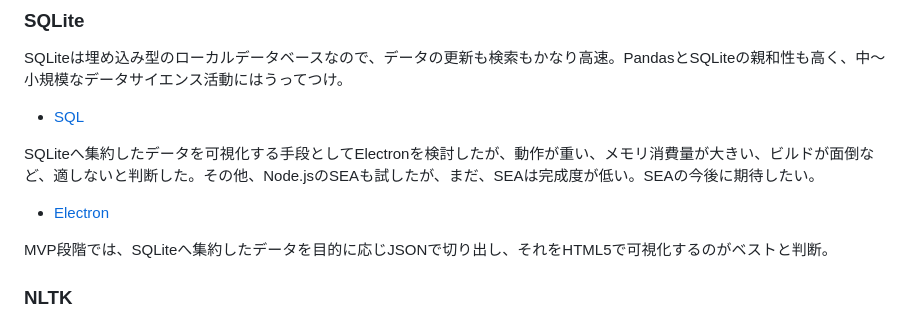
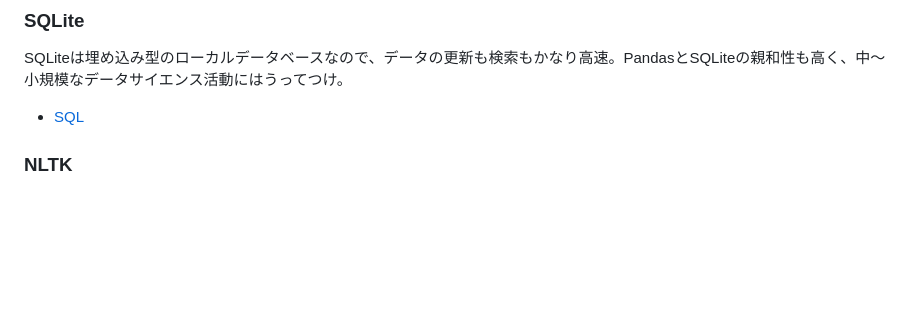
Before and after one commit to araobp/Learning-MarTech, a Markdown page: README.md, the part around the change. GitHub-like rendering; blank space fills up the shorter version.

```diff
--- a/README.md
+++ b/README.md
@@ -15,12 +15,6 @@
 SQLiteは埋め込み型のローカルデータベースなので、データの更新も検索もかなり高速。PandasとSQLiteの親和性も高く、中〜小規模なデータサイエンス活動にはうってつけ。
 
 - [SQL](sql)
-
-SQLiteへ集約したデータを可視化する手段としてElectronを検討したが、動作が重い、メモリ消費量が大きい、ビルドが面倒など、適しないと判断した。その他、Node.jsのSEAも試したが、まだ、SEAは完成度が低い。SEAの今後に期待したい。
-
-- [Electron](electron)
-
-MVP段階では、SQLiteへ集約したデータを目的に応じJSONで切り出し、それをHTML5で可視化するのがベストと判断。
 
 ### NLTK
 
```
